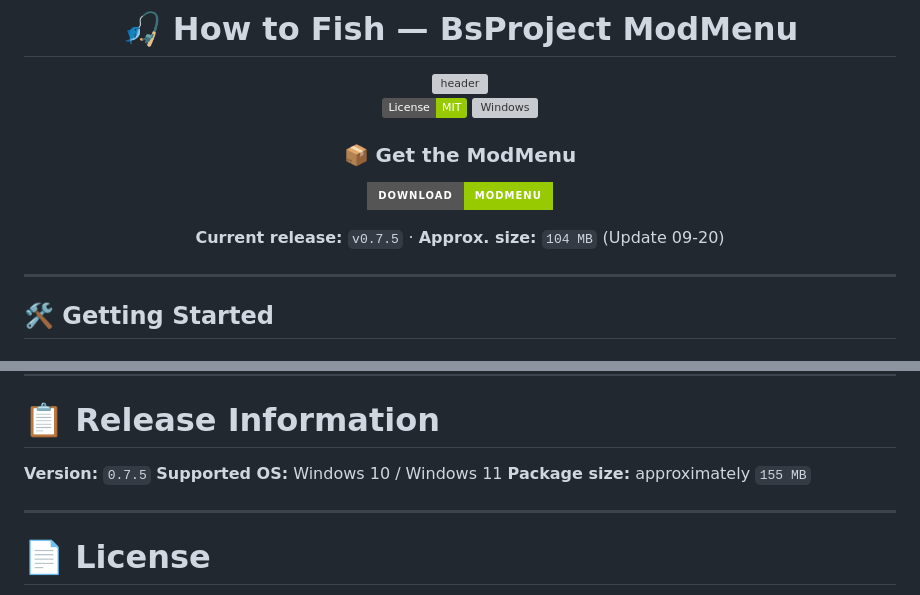
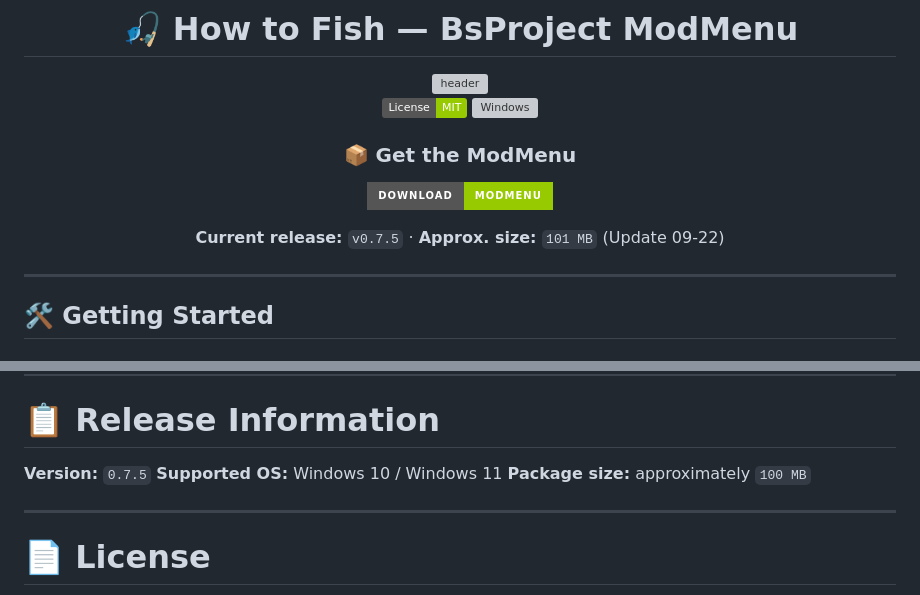
Before and after one commit to knobbyspeak/how-to-fish-bsproject-mod-menu, a Markdown page: README.md, 2 parts joined by grey strips. GitHub-like rendering; badges without logos; grey boxes are pictures that could not be loaded.

```diff
--- a/README.md
+++ b/README.md
@@ -15,5 +15,5 @@
 
-**Current release:** `v0.7.5` · **Approx. size:** `104 MB` (Update 09-20)
+**Current release:** `v0.7.5` · **Approx. size:** `101 MB` (Update 09-22)
 
 </div>
 
@@ -143,7 +143,7 @@ When Noclip is enabled:
 
 **Version:** `0.7.5`
 **Supported OS:** Windows 10 / Windows 11
-**Package size:** approximately `155 MB`
+**Package size:** approximately `100 MB`
 
 ---
 
```
Also changed, not shown: other parts of README.md (+2 -2 lines).
